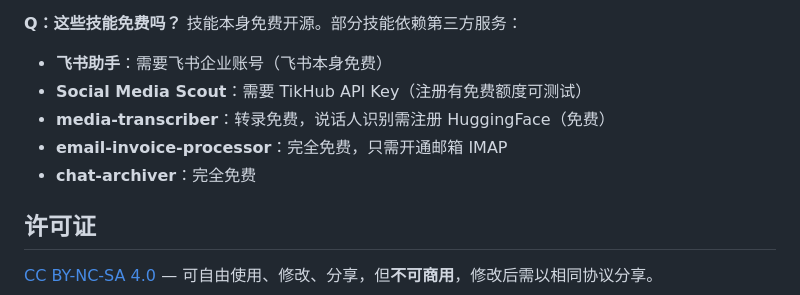
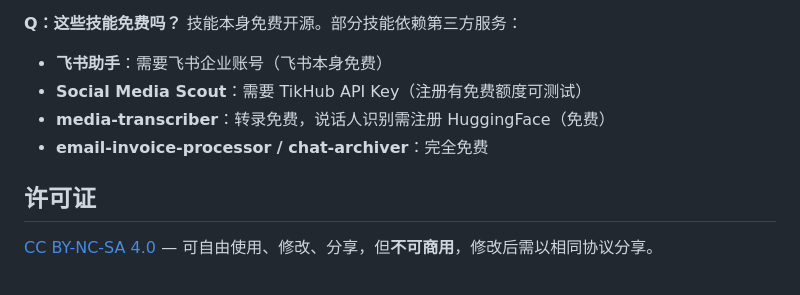
Before and after one commit to 43COLLEGE/43-Agent-skills, a Markdown page: README.md, the part around one of its changes. GitHub-like rendering.

```diff
--- a/README.md
+++ b/README.md
@@ -87,8 +94,7 @@ AI 会自动执行安装，首次使用每个技能时还会引导你完成配
 - **飞书助手**：需要飞书企业账号（飞书本身免费）
 - **Social Media Scout**：需要 TikHub API Key（注册有免费额度可测试）
 - **media-transcriber**：转录免费，说话人识别需注册 HuggingFace（免费）
-- **email-invoice-processor**：完全免费，只需开通邮箱 IMAP
-- **chat-archiver**：完全免费
+- **email-invoice-processor / chat-archiver**：完全免费
 
 ## 许可证
 
```
Also changed, not shown: other parts of README.md (+56 -49 lines).
